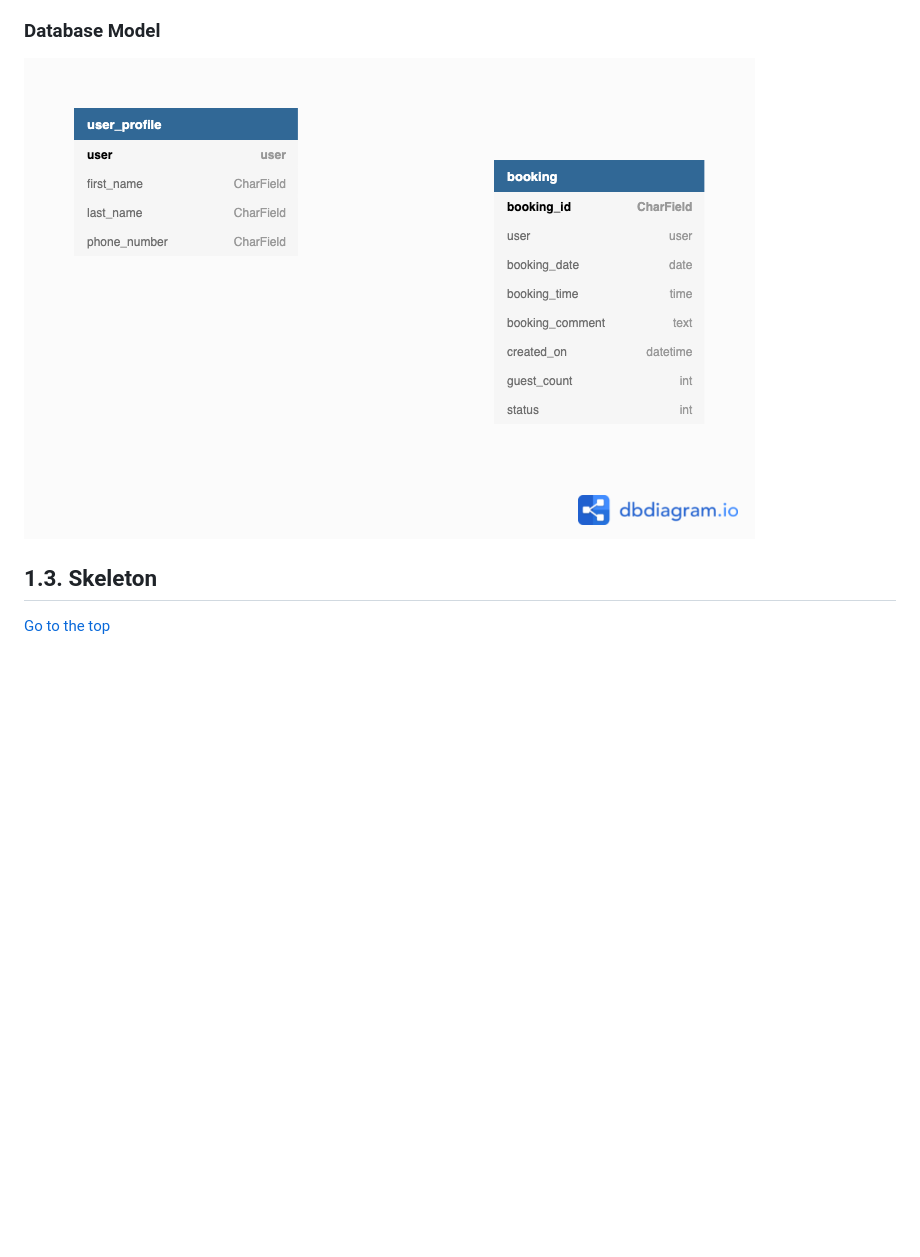
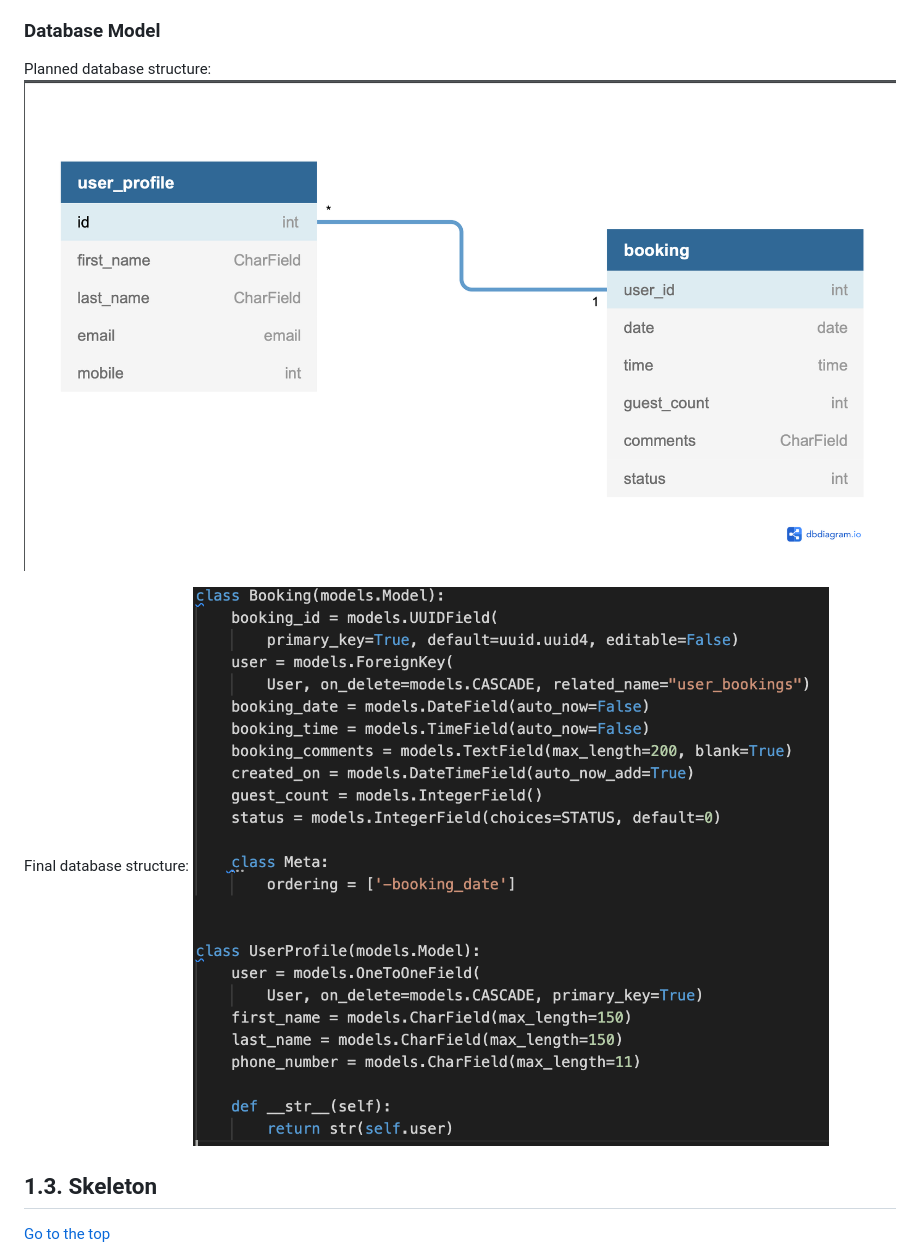
Before and after one commit to Code-Institute-Submissions/iKelvvv-MS4, a Markdown page: README.md, the part around the change. Rendered like a GitHub page; pictures changed too: documentation_assets/images/database_model.png, documentation_assets/images/final_database_model.png (added); blank space fills up the shorter version.

Commit message:
Add final database structure image

```diff
--- a/README.md
+++ b/README.md
@@ -116,7 +116,11 @@ It is really important to include responsive design in this project as many user
 - All elements will be consistent including font size, font family, colour scheme.
 
 ### Database Model
+Planned database structure:
 ![database_model](documentation_assets/images/database_model.png)
+
+Final database structure:
+![final_database_model](documentation_assets/images/final_database_model.png)
 
 <a name="skeleton"></a>
 
```
